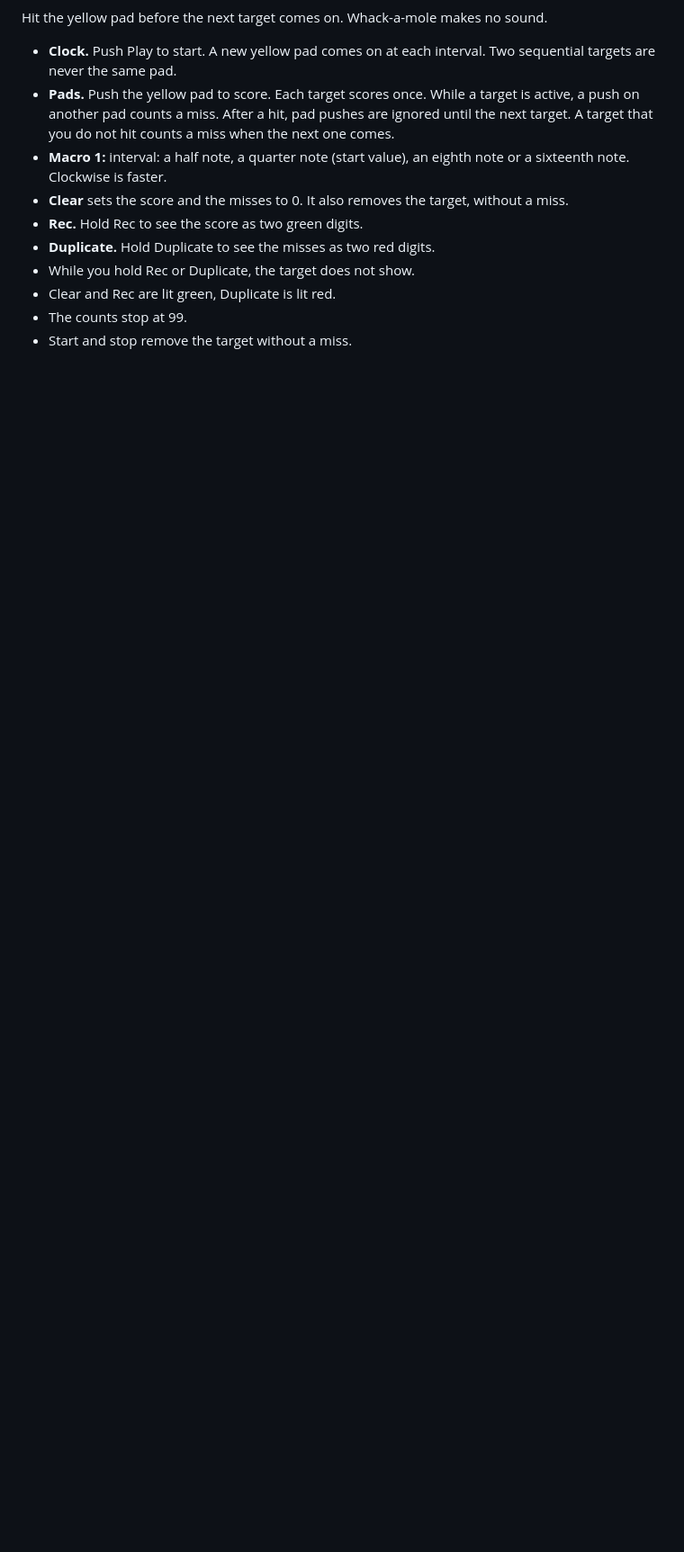
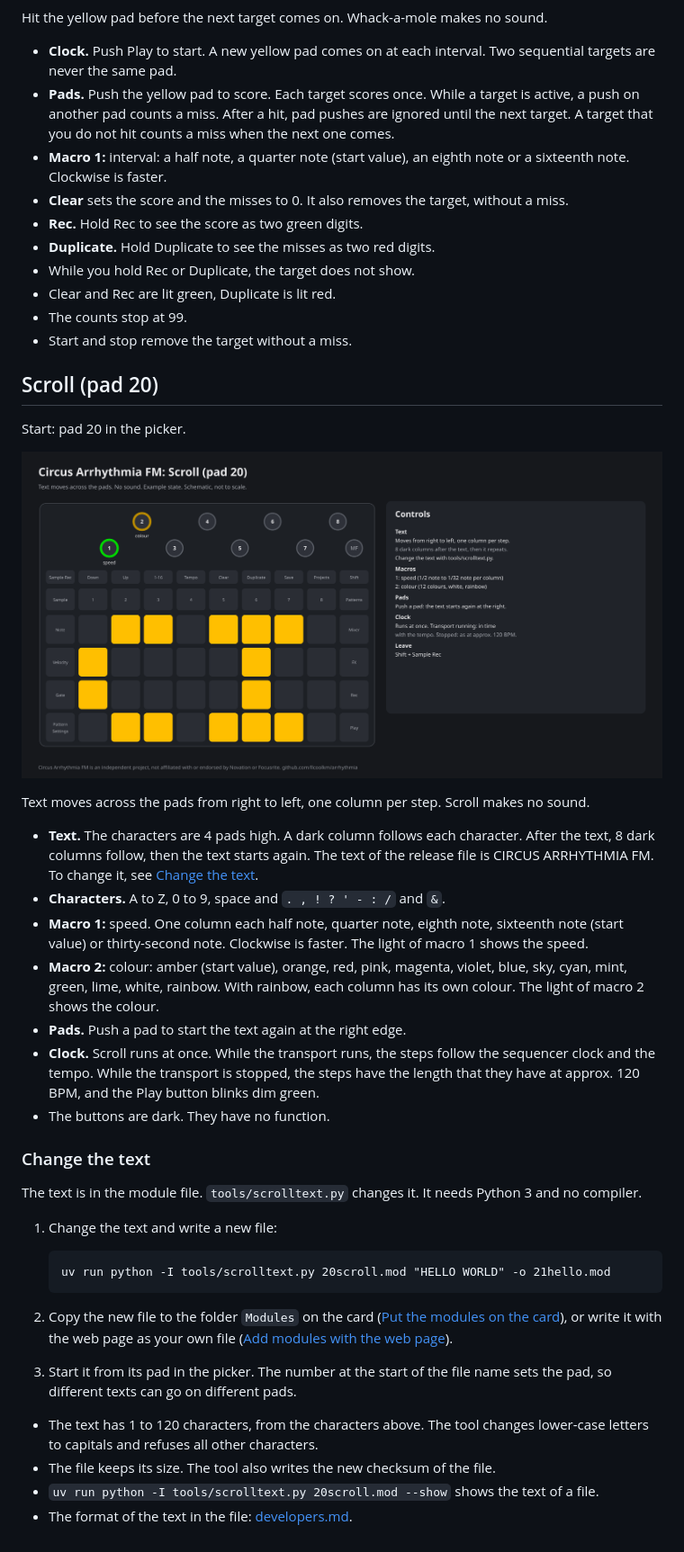
Before and after one commit to llcoolkm/arrhythmia, a Markdown page: docs/user/modules.md, the part around one of its changes. Shown at 90% size. GitHub-like rendering; pictures changed too: docs/user/img/module-scroll.png (added); blank space fills up the shorter version.

Commit message:
Scroll module: text scroller on picker pad 20, text tool, docs

```diff
--- a/docs/user/modules.md
+++ b/docs/user/modules.md
@@ -318,3 +320,44 @@ Hit the yellow pad before the next target comes on. Whack-a-mole makes no sound.
 * Clear and Rec are lit green, Duplicate is lit red.
 * The counts stop at 99.
 * Start and stop remove the target without a miss.
+
+## Scroll (pad 20)
+
+Start: pad 20 in the picker.
+
+![Scroll: the start of the text CIRCUS ARRHYTHMIA FM in amber on the pads, macro 1 lit for the speed, macro 2 lit in the colour](img/module-scroll.png)
+
+Text moves across the pads from right to left, one column per step. Scroll makes no sound.
+
+* **Text.** The characters are 4 pads high. A dark column follows each character. After the text, 8 dark columns
+  follow, then the text starts again. The text of the release file is CIRCUS ARRHYTHMIA FM. To change it, see
+  [Change the text](#change-the-text).
+* **Characters.** A to Z, 0 to 9, space and `. , ! ? ' - : /` and `&`.
+* **Macro 1:** speed. One column each half note, quarter note, eighth note, sixteenth note (start value) or
+  thirty-second note. Clockwise is faster. The light of macro 1 shows the speed.
+* **Macro 2:** colour: amber (start value), orange, red, pink, magenta, violet, blue, sky, cyan, mint, green, lime,
+  white, rainbow. With rainbow, each column has its own colour. The light of macro 2 shows the colour.
+* **Pads.** Push a pad to start the text again at the right edge.
+* **Clock.** Scroll runs at once. While the transport runs, the steps follow the sequencer clock and the tempo.
+  While the transport is stopped, the steps have the length that they have at approx. 120 BPM, and the Play
+  button blinks dim green.
+* The buttons are dark. They have no function.
+
+### Change the text
+
+The text is in the module file. `tools/scrolltext.py` changes it. It needs Python 3 and no compiler.
+
+1. Change the text and write a new file:
+
+       uv run python -I tools/scrolltext.py 20scroll.mod "HELLO WORLD" -o 21hello.mod
+
+2. Copy the new file to the folder `Modules` on the card ([Put the modules on the card](#put-the-modules-on-the-card)),
+   or write it with the web page as your own file ([Add modules with the web page](#add-modules-with-the-web-page)).
+3. Start it from its pad in the picker. The number at the start of the file name sets the pad, so different texts
+   can go on different pads.
+
+* The text has 1 to 120 characters, from the characters above. The tool changes lower-case letters to capitals and
+  refuses all other characters.
+* The file keeps its size. The tool also writes the new checksum of the file.
+* `uv run python -I tools/scrolltext.py 20scroll.mod --show` shows the text of a file.
+* The format of the text in the file: [developers.md](developers.md#text-field-of-the-scroll-module).
```
Also changed, not shown: other parts of docs/user/modules.md (+5 -3 lines), docs/user/developers.md (+26 -2 lines), docs/user/img/module-picker.png, 6 other files.
